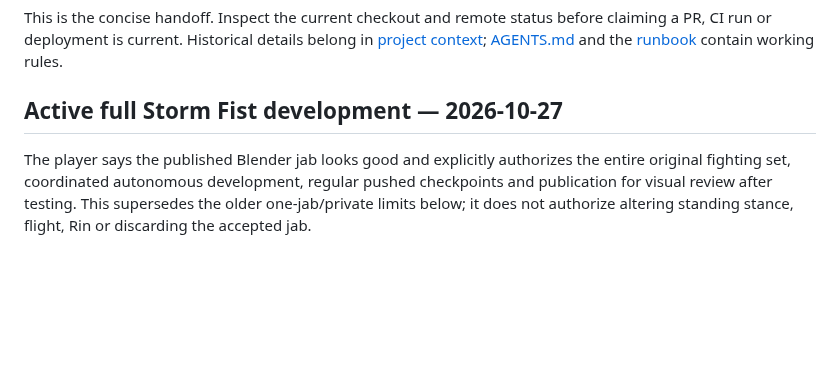
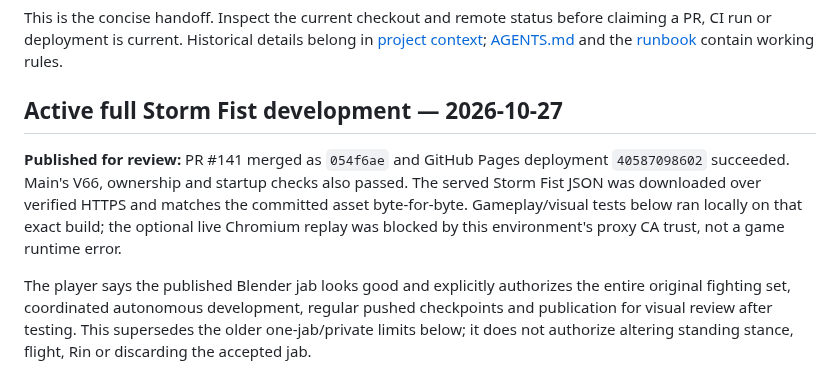
Before and after one commit to Theo524/sky-clash, a Markdown page: docs/ASSISTANT-CURRENT-STATE.md, the part around the change. Rendered like a GitHub page; blank space fills up the shorter version.

Commit message:
Record verified Storm Fist Pages publication and test scope

```diff
--- a/docs/ASSISTANT-CURRENT-STATE.md
+++ b/docs/ASSISTANT-CURRENT-STATE.md
@@ -3,6 +3,13 @@
 This is the concise handoff. Inspect the current checkout and remote status before claiming a PR, CI run or deployment is current. Historical details belong in [project context](PROJECT-CONTEXT.md); [AGENTS.md](../AGENTS.md) and the [runbook](ASSISTANT-RUNBOOK.md) contain working rules.
 
 ## Active full Storm Fist development — 2026-10-27
+
+**Published for review:** PR #141 merged as `054f6ae` and GitHub Pages
+deployment `40587098602` succeeded. Main's V66, ownership and startup checks
+also passed. The served Storm Fist JSON was downloaded over verified HTTPS
+and matches the committed asset byte-for-byte. Gameplay/visual tests below
+ran locally on that exact build; the optional live Chromium replay was
+blocked by this environment's proxy CA trust, not a game runtime error.
 
 The player says the published Blender jab looks good and explicitly authorizes
 the entire original fighting set, coordinated autonomous development, regular
```
